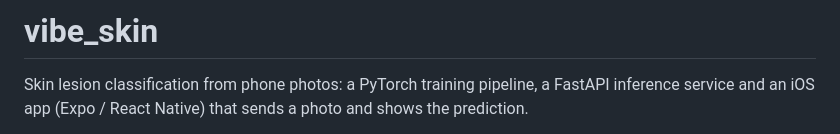
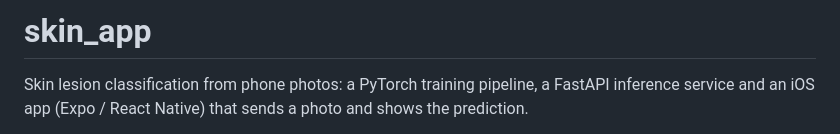
Before and after one commit to andresfdezg/skin_app, a Markdown page: README.md, the part around the change. Drawn GitHub-style.

Commit message:
Rename README title to match the repo name

```diff
--- a/README.md
+++ b/README.md
@@ -1,4 +1,4 @@
-# vibe_skin
+# skin_app
 
 Skin lesion classification from phone photos: a PyTorch training pipeline, a FastAPI inference service and an iOS app (Expo / React Native) that sends a photo and shows the prediction.
 
```
